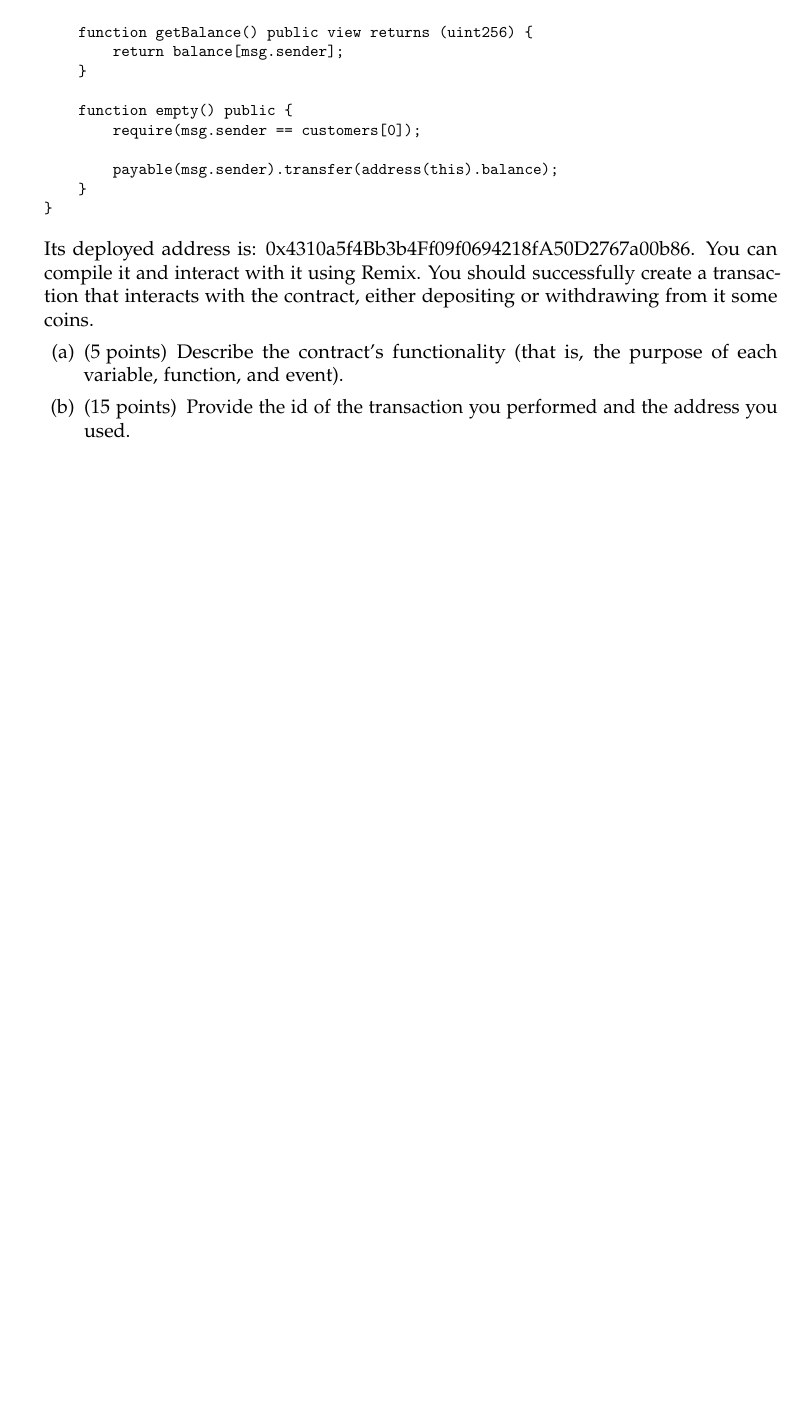
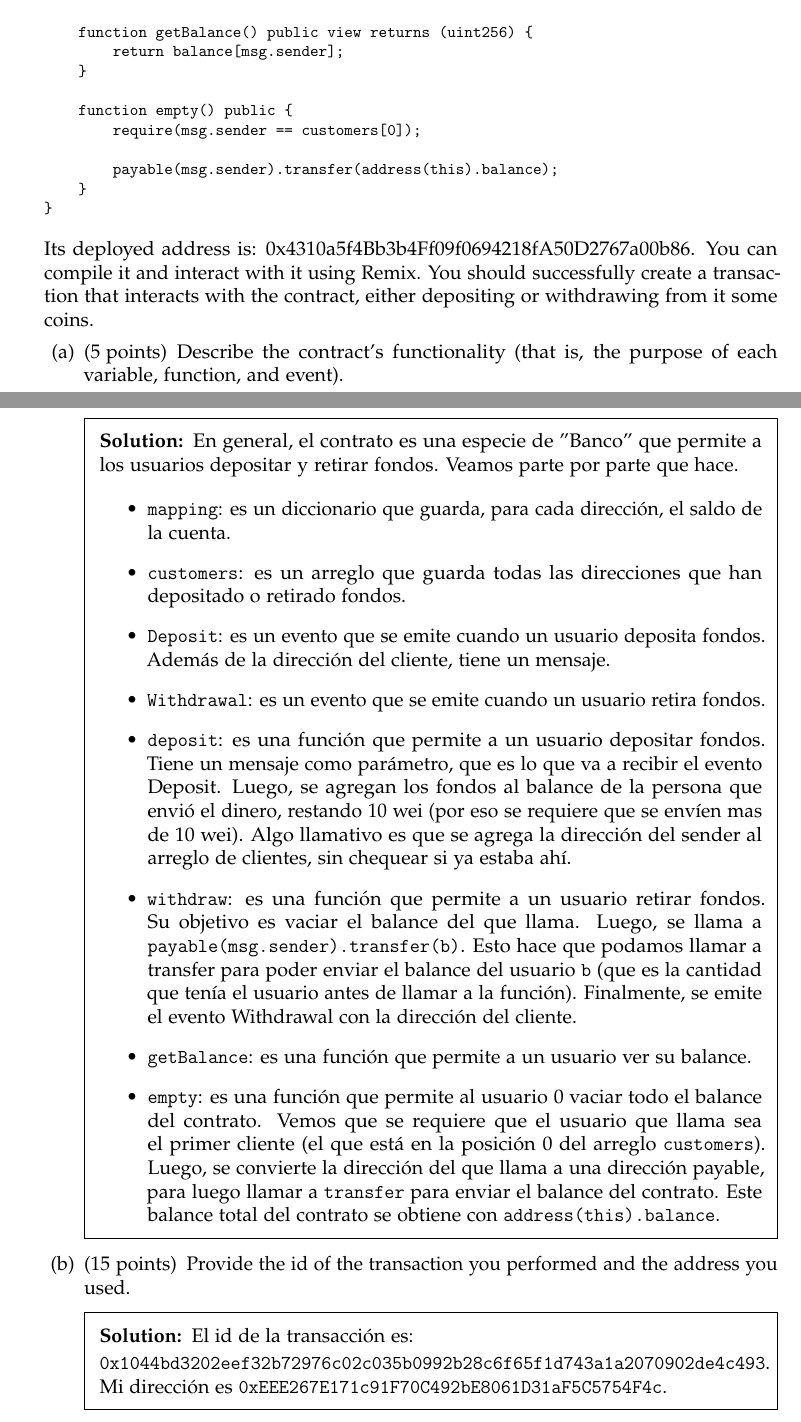
Before and after one commit to pedrofuentes79/Fundamentos-y-Aplicaciones-de-Blockchain, a LaTeX problem sheet (HW1/Blockchains_HW1.tex): part of page 10 of 10 before the commit and two parts of pages 10 and 11 of 11 after it, the two joined at a grey line, cut so that both start at the same text, the shorter picture padded with empty space. Compiled offline with pdfLaTeX.

Commit message:
hw1 - ej7 terminado

```diff
--- a/HW1/Blockchains_HW1.tex
+++ b/HW1/Blockchains_HW1.tex
@@ -387,17 +388,46 @@ contract Bank {
 
  \part[5] Describe the contract’s functionality (that is, the purpose of each variable, function, and event).
 
-%\begin{solution} %Uncomment and type your solution here
+\begin{solution} %Uncomment and type your solution here
+    En general, el contrato es una especie de "Banco" que permite a los usuarios depositar y retirar fondos.
+    Veamos parte por parte que hace.
 
-%\end{solution}
+    \begin{itemize}
+        \item \texttt{mapping}: es un diccionario que guarda, para cada dirección, el saldo de la cuenta.
+        \item \texttt{customers}: es un arreglo que guarda todas las direcciones que han depositado o retirado fondos.
+        \item \texttt{Deposit}: es un evento que se emite cuando un usuario deposita fondos. Además de la dirección del cliente, tiene un mensaje.
+        \item \texttt{Withdrawal}: es un evento que se emite cuando un usuario retira fondos.
+        \item \texttt{deposit}: es una función que permite a un usuario depositar fondos.
+        Tiene un mensaje como parámetro, que es lo que va a recibir el evento Deposit.
+        Luego, se agregan los fondos al balance de la persona que envió el dinero, restando 10 wei (por eso se requiere que se envíen mas de 10 wei).
+        Algo llamativo es que se agrega la dirección del sender al arreglo de clientes, sin chequear si ya estaba ahí.
+
+        \item \texttt{withdraw}: es una función que permite a un usuario retirar fondos. Su objetivo es vaciar el balance del que llama.
+        Luego, se llama a \texttt{payable(msg.sender).transfer(b)}. Esto hace que podamos llamar a transfer para poder enviar
+        el balance del usuario \texttt{b} (que es la cantidad que tenía el usuario antes de llamar a la función).
+        Finalmente, se emite el evento Withdrawal con la dirección del cliente.
+
+        \item \texttt{getBalance}: es una función que permite a un usuario ver su balance.
+        \item \texttt{empty}: es una función que permite al usuario 0 vaciar todo el balance del contrato.
+        Vemos que se requiere que el usuario que llama sea el primer cliente (el que está en la posición 0 del arreglo \texttt{customers}).
+        Luego, se convierte la dirección del que llama a una dirección payable, para luego llamar a \texttt{transfer} para enviar
+        el balance del contrato. Este balance total del contrato se obtiene con \texttt{address(this).balance}.
+
+    \end{itemize}
+
+\end{solution}
 
 \part[15]
 
  Provide the id of the transaction you performed and the address you used.
 
- %\begin{solution} %Uncomment and type your solution here
+\begin{solution} %Uncomment and type your solution here
+    El id de la transacción es:
 
-%\end{solution}
+    \texttt{0x1044bd3202eef32b72976c02c035b0992b28c6f65f1d743a1a2070902de4c493}.
+    Mi dirección es \texttt{0xEEE267E171c91F70C492bE8061D31aF5C5754F4c}.
+
+\end{solution}
 
 \end{parts}
 
```
Also changed, not shown: HW1/Blockchains_HW1.pdf, HW1/Blockchains_HW1.tex (5 more changed lines).
